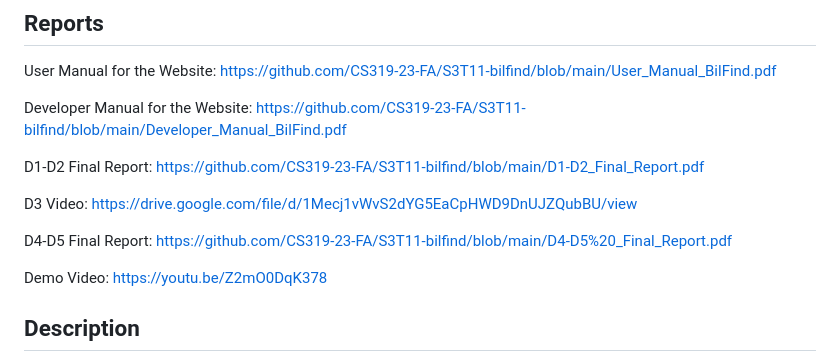
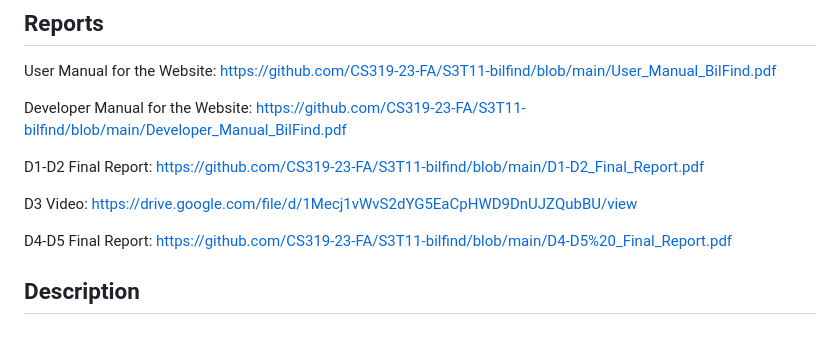
Before and after one commit to merakserhat/bilfind, a Markdown page: README.md, the part around one of its changes. Rendered like a GitHub page; blank space fills up the shorter version.

```diff
--- a/README.md
+++ b/README.md
@@ -19,8 +22,6 @@ D1-D2 Final Report: https://github.com/CS319-23-FA/S3T11-bilfind/blob/main/D1-D2
 D3 Video: https://drive.google.com/file/d/1Mecj1vWvS2dYG5EaCpHWD9DnUJZQubBU/view
 
 D4-D5 Final Report: https://github.com/CS319-23-FA/S3T11-bilfind/blob/main/D4-D5%20_Final_Report.pdf
-
-Demo Video: https://youtu.be/Z2mO0DqK378
 
 ## Description
 **BilFind** is motivated by creating a campus-exclusive social marketplace for the Bilkent University community. We understand that within the vibrant ecosystem of a university, there is a constant exchange of resources, information, and goodwill. However, this often occurs through non-centralized, for-profit, and unsafe platforms. **BilFind** aims to leverage the power of technology to enhance this exchange, making it easier for students, faculty, and staff to connect and collaborate.
```
Also changed, not shown: other parts of README.md (+3 -0 lines).
